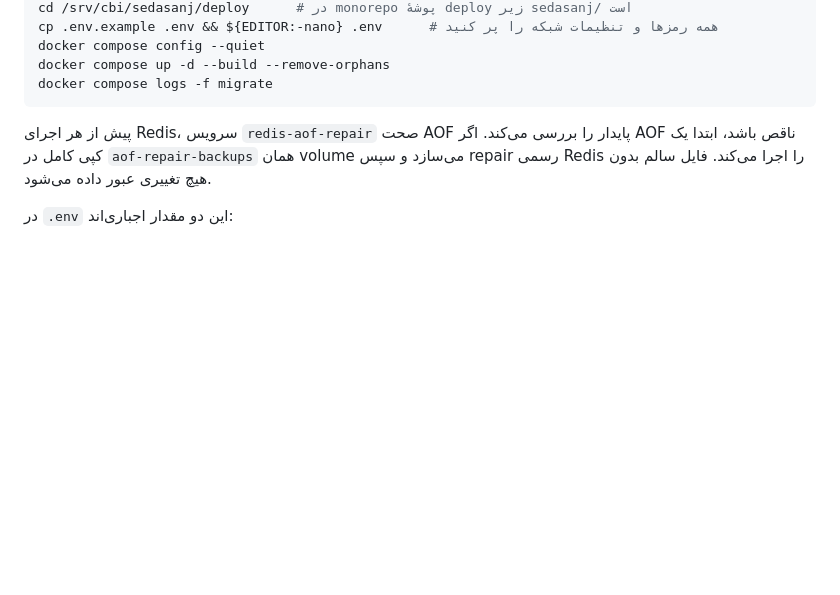
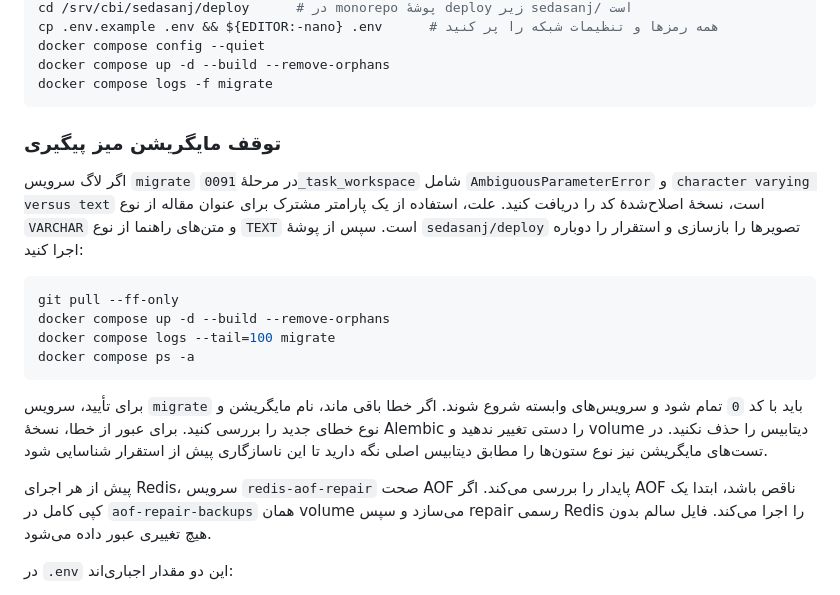
Before and after one commit to aminazadi/sedasanj, a Markdown page: sedasanj/docs/deployment.md, the part around the change. Rendered like a GitHub page; blank space fills up the shorter version.

Commit message:
Document recovery for task workspace migration type conflicts
Add Persian rebuild and verification steps for migration 0091 without changing database revisions or removing volumes.

````diff
--- a/sedasanj/docs/deployment.md
+++ b/sedasanj/docs/deployment.md
@@ -27,6 +27,27 @@ docker compose config --quiet
 docker compose up -d --build --remove-orphans
 docker compose logs -f migrate
 ```
+
+### توقف مایگریشن میز پیگیری
+
+اگر لاگ سرویس `migrate` در مرحلهٔ `0091_task_workspace` شامل
+`AmbiguousParameterError` و `character varying versus text` است، نسخهٔ اصلاح‌شدهٔ
+کد را دریافت کنید. علت، استفاده از یک پارامتر مشترک برای عنوان مقاله از نوع
+`VARCHAR` و متن‌های راهنما از نوع `TEXT` است. سپس از پوشهٔ `sedasanj/deploy`
+تصویرها را بازسازی و استقرار را دوباره اجرا کنید:
+
+```bash
+git pull --ff-only
+docker compose up -d --build --remove-orphans
+docker compose logs --tail=100 migrate
+docker compose ps -a
+```
+
+برای تأیید، سرویس `migrate` باید با کد `0` تمام شود و سرویس‌های وابسته شروع شوند.
+اگر خطا باقی ماند، نام مایگریشن و نوع خطای جدید را بررسی کنید. برای عبور از خطا،
+نسخهٔ Alembic را دستی تغییر ندهید و volume دیتابیس را حذف نکنید. در تست‌های
+مایگریشن نیز نوع ستون‌ها را مطابق دیتابیس اصلی نگه دارید تا این ناسازگاری
+پیش از استقرار شناسایی شود.
 
 پیش از هر اجرای Redis، سرویس `redis-aof-repair` صحت AOF پایدار را بررسی می‌کند. اگر AOF
 ناقص باشد، ابتدا یک کپی کامل در `aof-repair-backups` همان volume می‌سازد و سپس repair رسمی
````
Also changed, not shown: sedasanj/CHANGELOG.md (+2 -0 lines).
